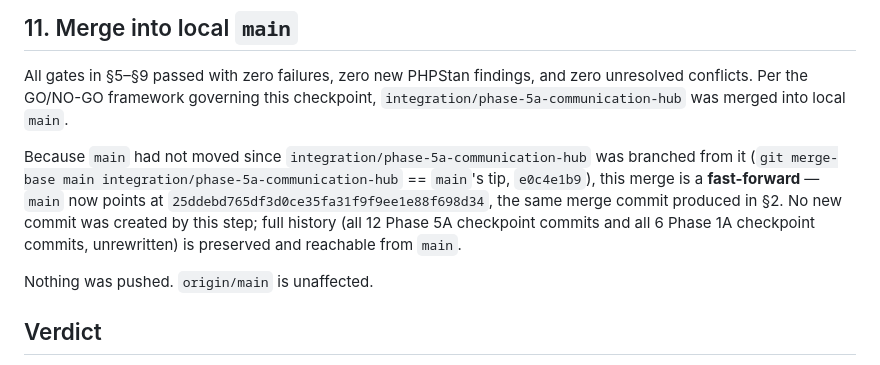
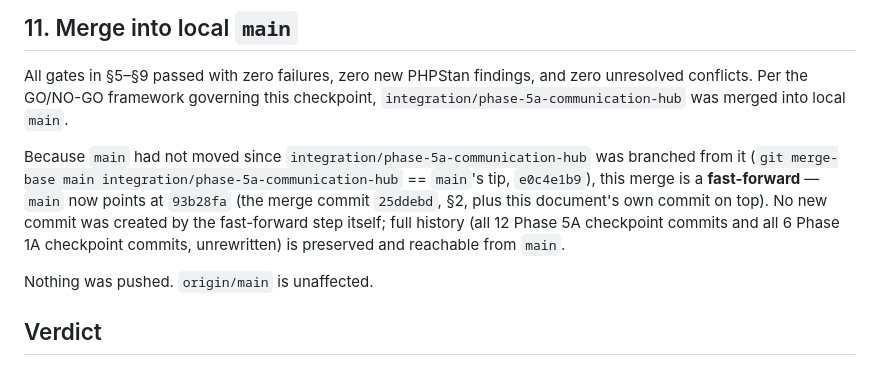
Before and after one commit to mawk-khan/lycenza, a Markdown page: docs/communication-hub/PHASE-5A-FINAL-INTEGRATION.md, the part around the change. Rendered like a GitHub page.

Commit message:
docs(communications): fix final integration report's post-merge SHA reference

```diff
--- a/docs/communication-hub/PHASE-5A-FINAL-INTEGRATION.md
+++ b/docs/communication-hub/PHASE-5A-FINAL-INTEGRATION.md
@@ -201,11 +201,11 @@ was merged into local `main`.
 Because `main` had not moved since `integration/phase-5a-communication-hub`
 was branched from it (`git merge-base main integration/phase-5a-communication-hub`
 == `main`'s tip, `e0c4e1b9`), this merge is a **fast-forward** —
-`main` now points at `25ddebd765df3d0ce35fa31f9f9ee1e88f698d34`, the
-same merge commit produced in §2. No new commit was created by this
-step; full history (all 12 Phase 5A checkpoint commits and all 6 Phase
-1A checkpoint commits, unrewritten) is preserved and reachable from
-`main`.
+`main` now points at `93b28fa` (the merge commit `25ddebd`, §2, plus
+this document's own commit on top). No new commit was created by the
+fast-forward step itself; full history (all 12 Phase 5A checkpoint
+commits and all 6 Phase 1A checkpoint commits, unrewritten) is
+preserved and reachable from `main`.
 
 Nothing was pushed. `origin/main` is unaffected.
 
```
